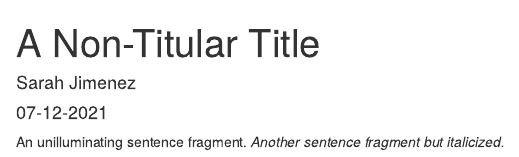
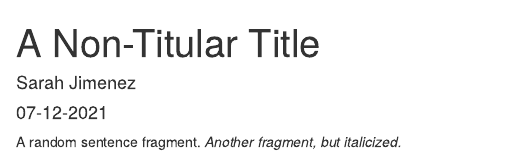
Before and after one commit to atkissoncj/DACSS601SS22021, an R Markdown document (_posts/2021-07-12-a-titular-name/a-titular-name.Rmd): the page in a window 1100 px wide, from its top. Rendered offline with R 4.5, knitr and Pandoc, with nearby package versions; drawn as R Markdown's standard HTML page in place of the format the file asks for.

Commit message:
Minor text edits.

````diff
--- a/_posts/2021-07-12-a-titular-name/a-titular-name.Rmd
+++ b/_posts/2021-07-12-a-titular-name/a-titular-name.Rmd
@@ -21,5 +21,5 @@ knitr::opts_chunk$set(echo = FALSE)
 ```
 
 
-An unilluminating sentence fragment.
-*Another sentence fragment but italicized.*
+A random sentence fragment.
+*Another fragment, but italicized.*
````
